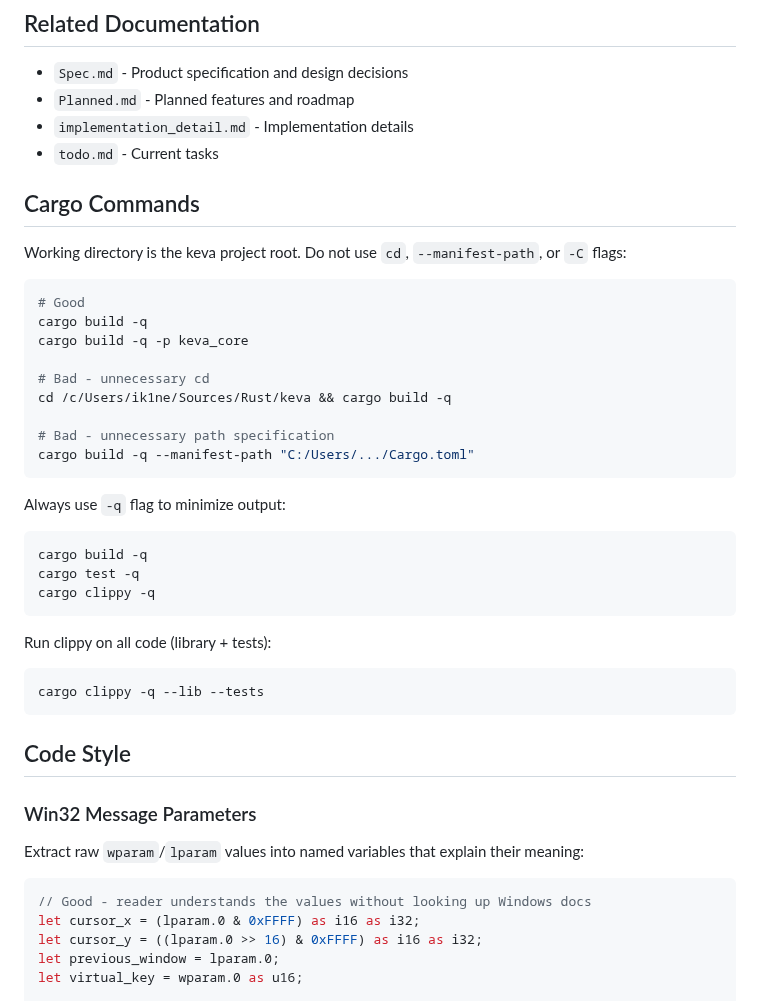
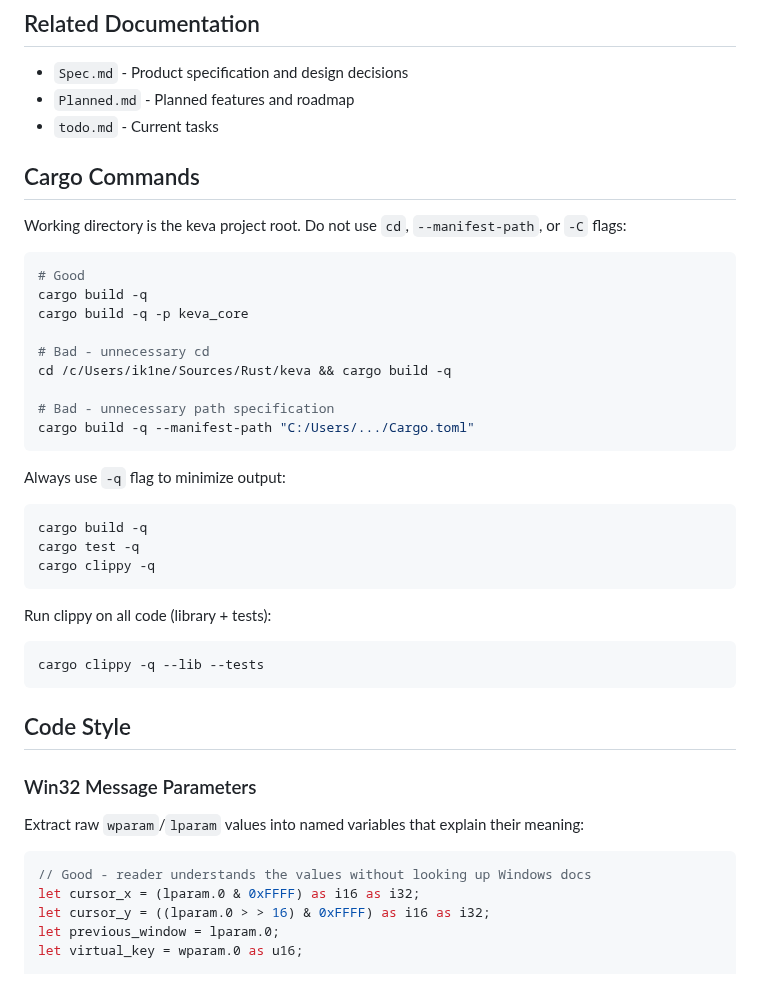
Before and after one commit to ik1ne/keva, a Markdown page: CLAUDE.md, the part around one of its changes. GitHub-like rendering.

Commit message:
claude change

````diff
--- a/CLAUDE.md
+++ b/CLAUDE.md
@@ -4,12 +4,12 @@
 
 - `Spec.md` - Product specification and design decisions
 - `Planned.md` - Planned features and roadmap
-- `implementation_detail.md` - Implementation details
 - `todo.md` - Current tasks
 
 ## Cargo Commands
 
 Working directory is the keva project root. Do not use `cd`, `--manifest-path`, or `-C` flags:
+
 ```sh
 # Good
 cargo build -q
@@ -23,6 +23,7 @@ cargo build -q --manifest-path "C:/Users/.../Cargo.toml"
 ```
 
 Always use `-q` flag to minimize output:
+
 ```sh
 cargo build -q
 cargo test -q
@@ -30,6 +31,7 @@ cargo clippy -q
 ```
 
 Run clippy on all code (library + tests):
+
 ```sh
 cargo clippy -q --lib --tests
 ```
@@ -39,10 +41,11 @@ cargo clippy -q --lib --tests
 ### Win32 Message Parameters
 
 Extract raw `wparam`/`lparam` values into named variables that explain their meaning:
+
 ```rust
 // Good - reader understands the values without looking up Windows docs
 let cursor_x = (lparam.0 & 0xFFFF) as i16 as i32;
-let cursor_y = ((lparam.0 >> 16) & 0xFFFF) as i16 as i32;
+let cursor_y = ((lparam.0 > > 16) & 0xFFFF) as i16 as i32;
 let previous_window = lparam.0;
 let virtual_key = wparam.0 as u16;
 
````
Also changed, not shown: other parts of CLAUDE.md (+12 -5 lines).
